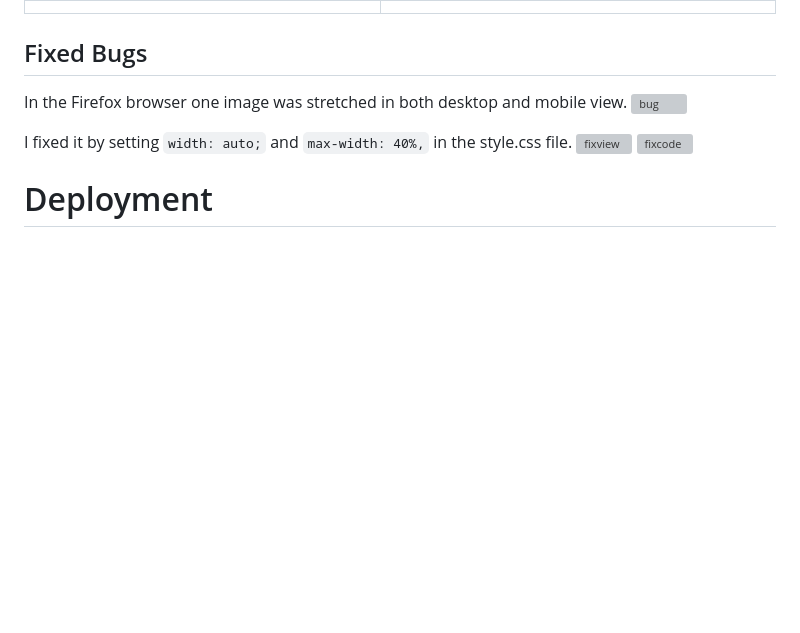
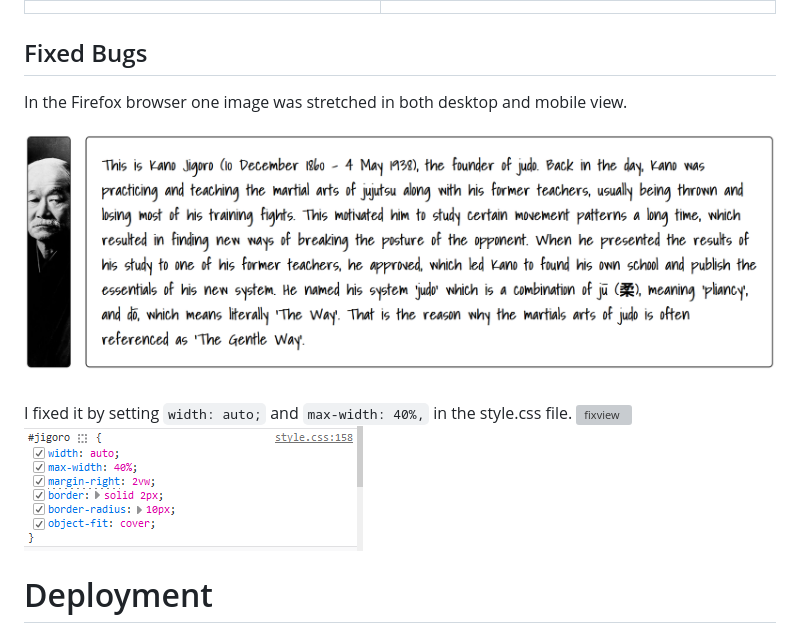
Before and after one commit to HerFri/Judo-The-Gentle-Way, a Markdown page: README.md, the part around the change. GitHub-like rendering; blank space fills up the shorter version; grey boxes are pictures that could not be loaded.

Commit message:
add image links to readme

```diff
--- a/README.md
+++ b/README.md
@@ -173,11 +173,11 @@ Result: Layout and all functions work throughout the tested browsers.
 ## Fixed Bugs
 
 In the Firefox browser one image was stretched in both desktop and mobile view.
-![bug]()
+![bug](https://github.com/HerFri/Judo-The-Gentle-Way/blob/main/readmeimages/jigorobug.PNG?raw=true)
 
 I fixed it by setting `width: auto;` and `max-width: 40%,` in the style.css file.
-![fixview]()
-![fixcode]()
+![fixview](https://github.com/HerFri/Judo-The-Gentle-Way/blob/main/readmeimages/jigorofix.PNG?raw=true)
+![fixcode](https://github.com/HerFri/Judo-The-Gentle-Way/blob/main/readmeimages/codefix.PNG?raw=true)
 
 # Deployment
 
```
